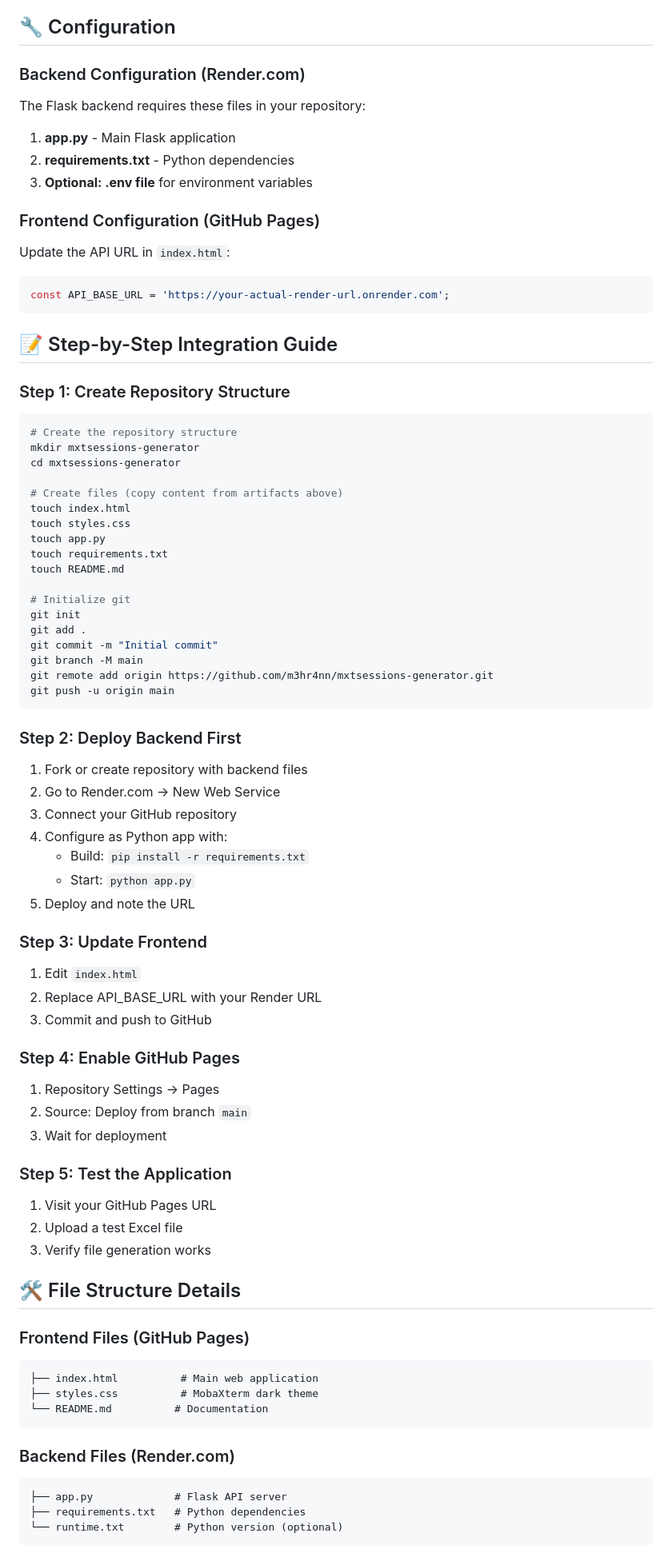
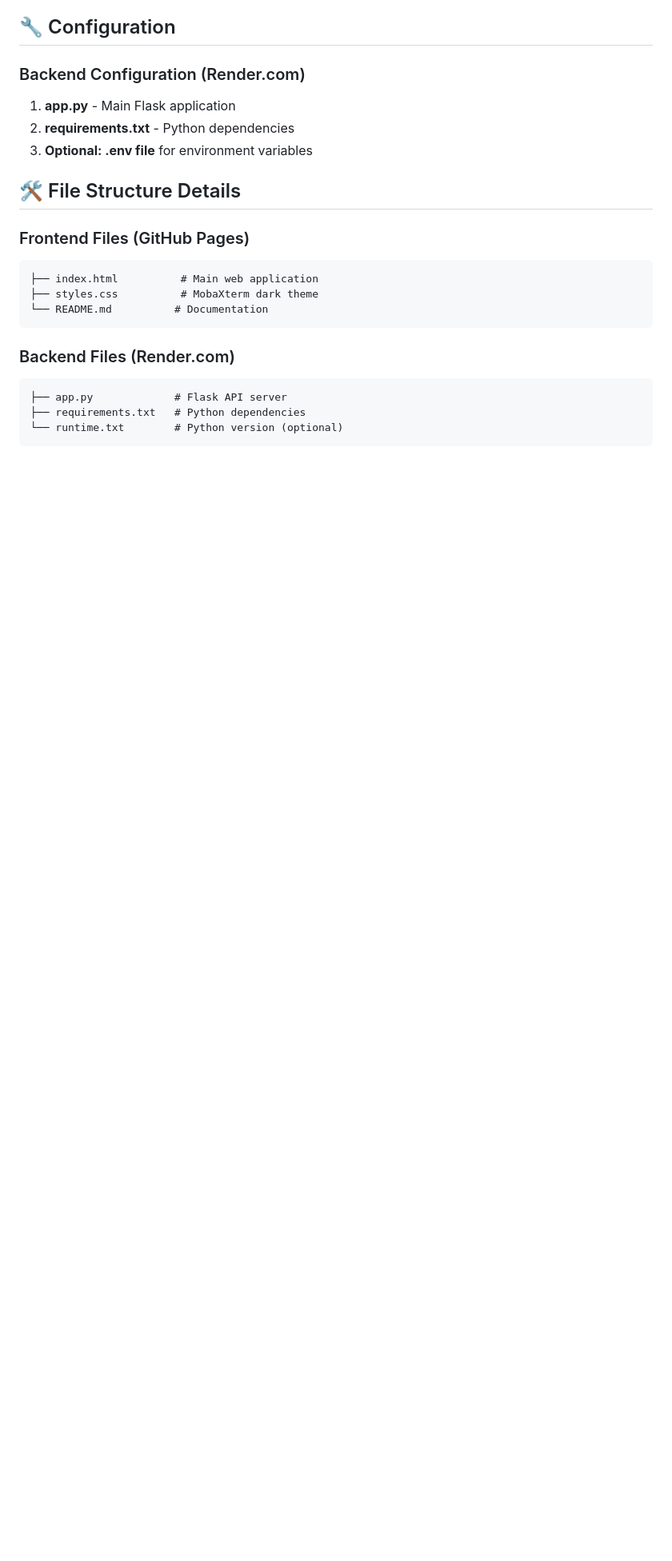
Before and after one commit to m3hr4nn/mxtsessions-generator, a Markdown page: README.md, the part around one of its changes. Shown at 80% size. GitHub-like rendering; blank space fills up the shorter version.

````diff
--- a/README.md
+++ b/README.md
@@ -170,72 +113,9 @@ mxtsessions-generator/
 
 ### Backend Configuration (Render.com)
 
-The Flask backend requires these files in your repository:
-
 1. **app.py** - Main Flask application
 2. **requirements.txt** - Python dependencies
 3. **Optional: .env file** for environment variables
-
-### Frontend Configuration (GitHub Pages)
-
-Update the API URL in `index.html`:
-
-```javascript
-const API_BASE_URL = 'https://your-actual-render-url.onrender.com';
-```
-
-## 📝 Step-by-Step Integration Guide
-
-### Step 1: Create Repository Structure
-
-```bash
-# Create the repository structure
-mkdir mxtsessions-generator
-cd mxtsessions-generator
-
-# Create files (copy content from artifacts above)
-touch index.html
-touch styles.css
-touch app.py
-touch requirements.txt
-touch README.md
-
-# Initialize git
-git init
-git add .
-git commit -m "Initial commit"
-git branch -M main
-git remote add origin https://github.com/m3hr4nn/mxtsessions-generator.git
-git push -u origin main
-```
-
-### Step 2: Deploy Backend First
-
-1. Fork or create repository with backend files
-2. Go to Render.com → New Web Service
-3. Connect your GitHub repository
-4. Configure as Python app with:
-   - Build: `pip install -r requirements.txt`
-   - Start: `python app.py`
-5. Deploy and note the URL
-
-### Step 3: Update Frontend
-
-1. Edit `index.html`
-2. Replace API_BASE_URL with your Render URL
-3. Commit and push to GitHub
-
-### Step 4: Enable GitHub Pages
-
-1. Repository Settings → Pages
-2. Source: Deploy from branch `main`
-3. Wait for deployment
-
-### Step 5: Test the Application
-
-1. Visit your GitHub Pages URL
-2. Upload a test Excel file
-3. Verify file generation works
 
 ## 🛠️ File Structure Details
 
````
Also changed, not shown: other parts of README.md (+0 -57 lines).
